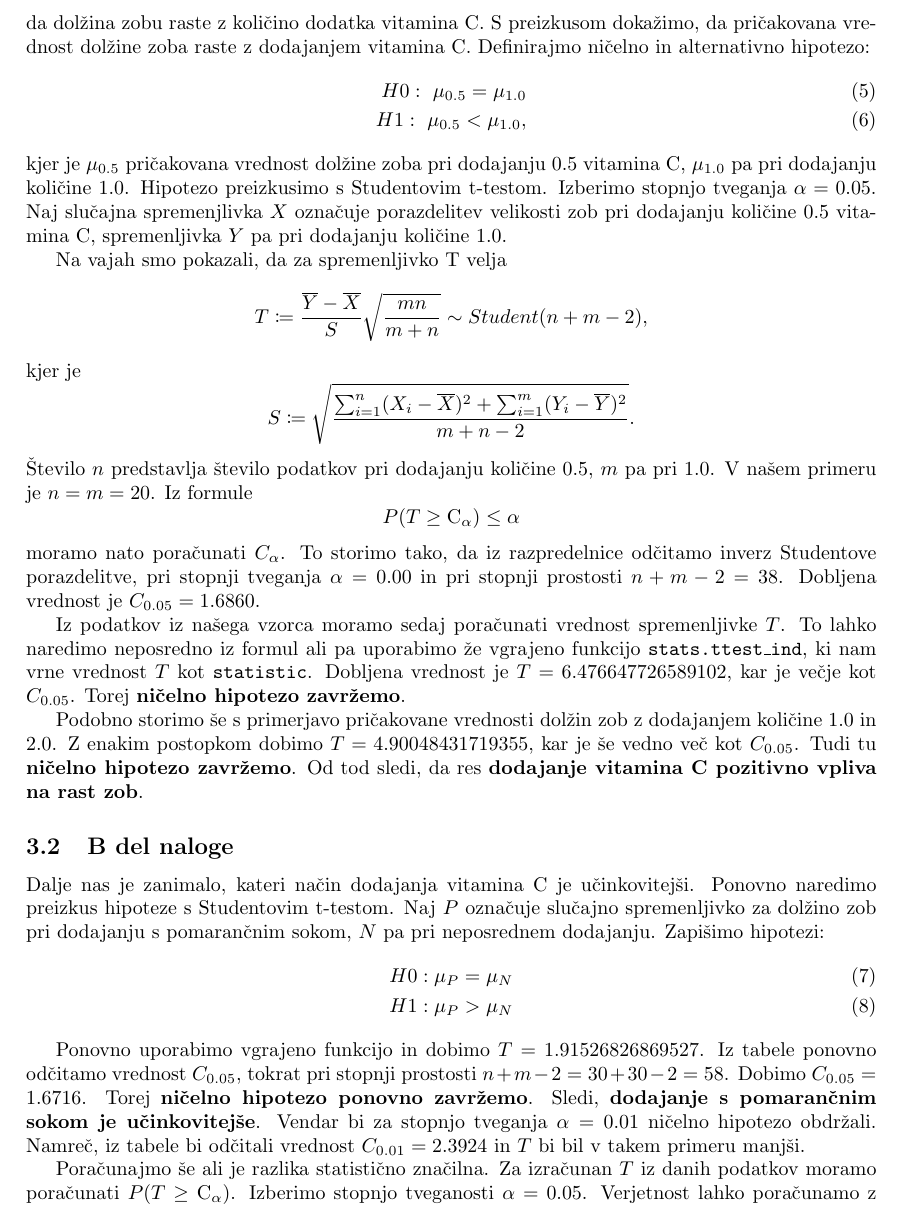
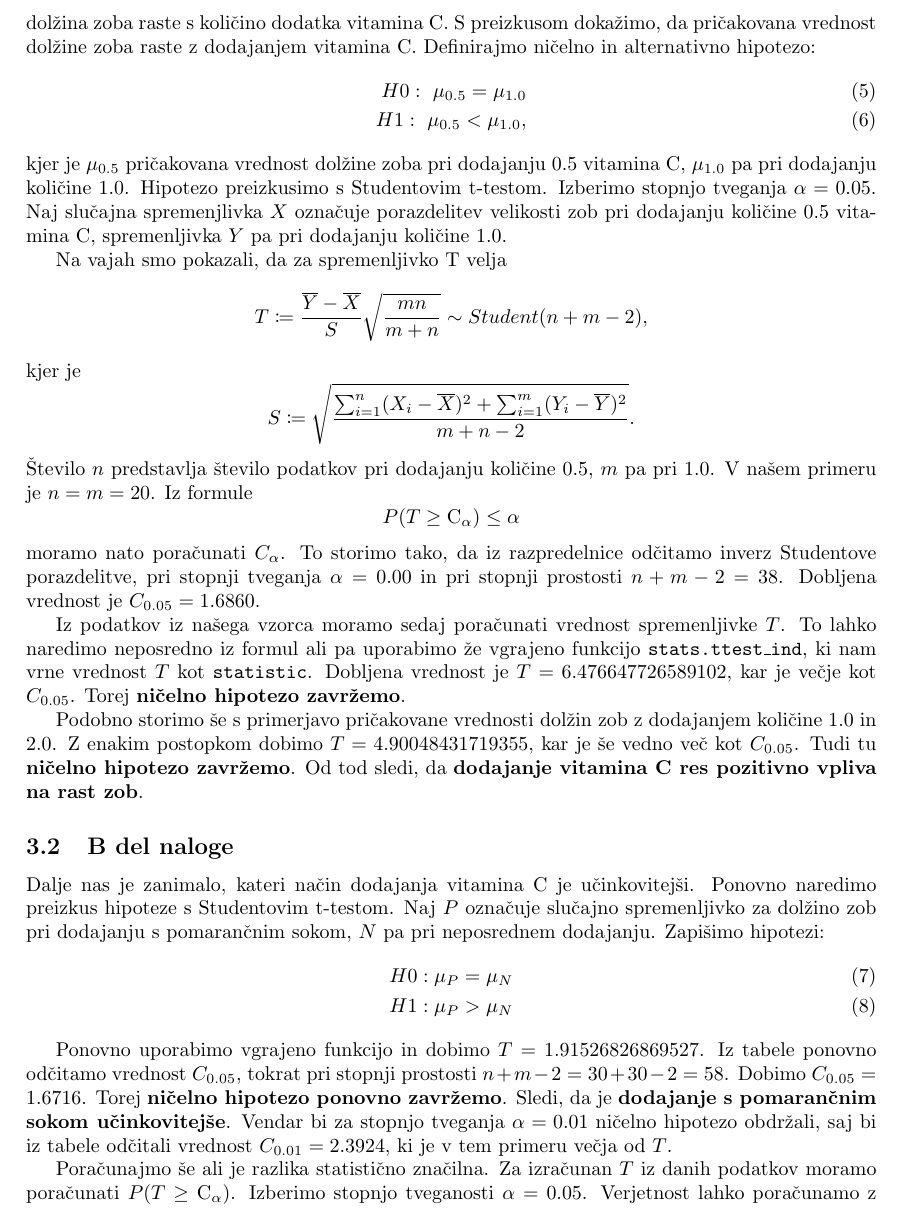
Before and after one commit to gajajamnik/stata_projektna, a LaTeX document (Projektna_naloga.tex): part of page 7 of 7, cut so that both start at the same text. Compiled offline with pdfLaTeX.

Commit message:
zadnji popravki

```diff
--- a/Projektna_naloga.tex
+++ b/Projektna_naloga.tex
@@ -254,9 +254,9 @@ bodisi s pomarančnim sokom.
 
 \subsection{A del naloge}
 Najprej nas je zanimalo ali dodajanje vitamina C sploh vpliva na rast zob. Za začetek smo izračunali
-povprečno dolžino zobu, glede na količino dodatka vitamina C. Za količino $0.5$ je povprečna dolžina zoba
-$10.605$, za količino $1.0$ je $19.735$, za količino $2.0$ pa $26.100$. To nam da misliti, da dolžina zobu raste
-z količino dodatka vitamina C.
+povprečno dolžino zoba glede na količino dodatka vitamina C. Za količino $0.5$ povprečna dolžina zoba znaša
+$10.605$, za količino $1.0$ $19.735$, za količino $2.0$ pa $26.100$. To nam da misliti, da dolžina zoba raste
+s količino dodatka vitamina C.
 S preizkusom dokažimo, da pričakovana vrednost dolžine zoba raste z dodajanjem vitamina C.
 Definirajmo ničelno in alternativno
 hipotezo:
@@ -295,7 +295,7 @@ kar je večje kot $C_{0.05}$. Torej \textbf{ničelno hipotezo zavržemo}.
 
 Podobno storimo še s primerjavo pričakovane vrednosti dolžin zob z dodajanjem količine $1.0$ in $2.0$.
 Z enakim postopkom dobimo $T = 4.90048431719355$, kar je še vedno več kot $C_{0.05}$. Tudi tu \textbf{ničelno hipotezo
-zavržemo}. Od tod sledi, da res \textbf{dodajanje vitamina C pozitivno vpliva na rast zob}.
+zavržemo}. Od tod sledi, da \textbf{dodajanje vitamina C res pozitivno vpliva na rast zob}.
 
 %------------------B-------------------------------------------------------
 
@@ -312,9 +312,9 @@ Zapišimo hipotezi:
 Ponovno uporabimo vgrajeno funkcijo in dobimo $T = 1.91526826869527$.
 Iz tabele ponovno odčitamo vrednost $C_{0.05}$, tokrat pri stopnji prostosti
 $n + m - 2= 30 + 30 - 2 = 58$. Dobimo $C_{0.05} = 1.6716$.
-Torej \textbf{ničelno hipotezo ponovno zavržemo}. Sledi, \textbf{dodajanje s pomarančnim sokom je učinkovitejše}.
-Vendar bi za stopnjo tveganja $\alpha=0.01$ ničelno hipotezo obdržali. Namreč, iz tabele bi
-odčitali vrednost $C_{0.01} = 2.3924$ in $T$ bi bil v takem primeru manjši.
+Torej \textbf{ničelno hipotezo ponovno zavržemo}. Sledi, da je \textbf{dodajanje s pomarančnim sokom učinkovitejše}.
+Vendar bi za stopnjo tveganja $\alpha=0.01$ ničelno hipotezo obdržali, saj bi iz tabele
+odčitali vrednost $C_{0.01} = 2.3924$, ki je v tem primeru večja od $T$.
 
 Poračunajmo še ali je razlika statistično značilna. Za izračunan $T$ iz danih podatkov moramo
 poračunati $P(T \geq \CM_{\alpha})$. Izberimo stopnjo tveganosti $\alpha = 0.05$.
```
Also changed, not shown: Projektna_naloga.pdf, Projektna_naloga.tex (4 more changed lines), 3 other files.
